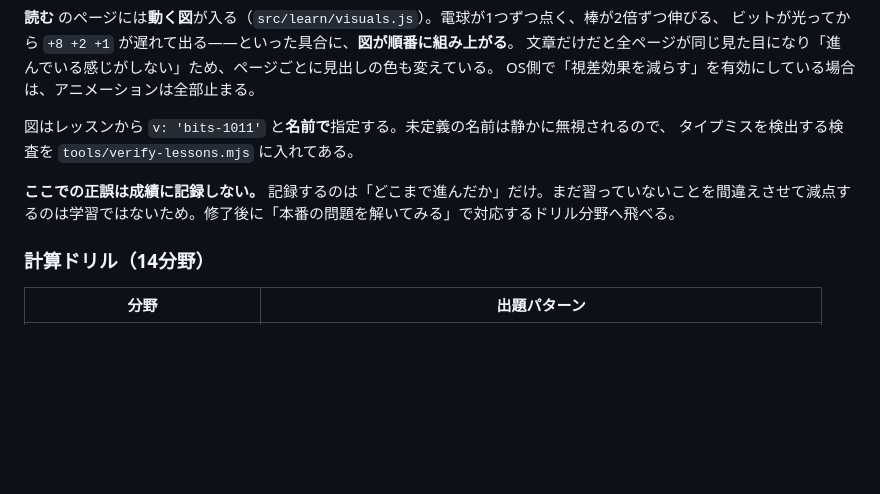
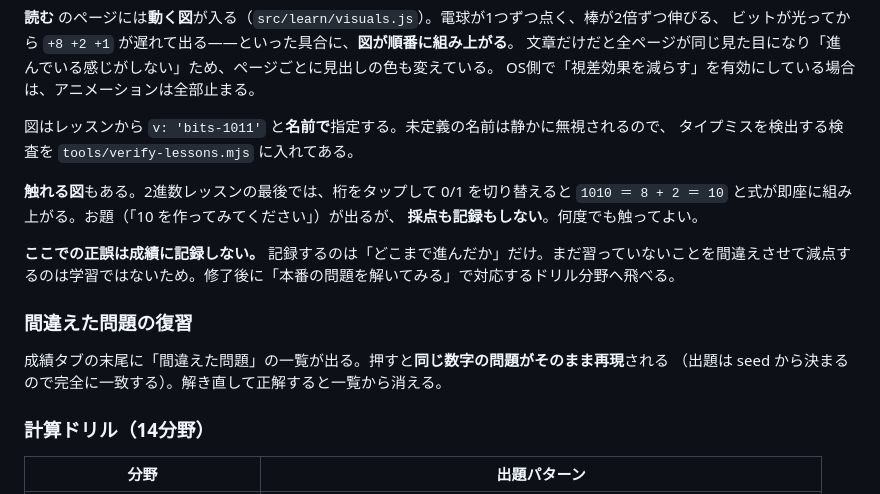
Before and after one commit to packetlife-red/ap-kit, a Markdown page: README.md, the part around the change. Drawn GitHub-style; blank space fills up the shorter version.

Commit message:
READMEに触れる図と誤答リストの説明を追記
Co-Authored-By: Claude Opus 5 <noreply@anthropic.com>

```diff
--- a/README.md
+++ b/README.md
@@ -59,7 +59,16 @@ OS側で「視差効果を減らす」を有効にしている場合は、アニ
 図はレッスンから `v: 'bits-1011'` と**名前で**指定する。未定義の名前は静かに無視されるので、
 タイプミスを検出する検査を `tools/verify-lessons.mjs` に入れてある。
 
+**触れる図**もある。2進数レッスンの最後では、桁をタップして 0/1 を切り替えると
+`1010 ＝ 8 + 2 ＝ 10` と式が即座に組み上がる。お題（「10 を作ってみてください」）が出るが、
+**採点も記録もしない**。何度でも触ってよい。
+
 **ここでの正誤は成績に記録しない。** 記録するのは「どこまで進んだか」だけ。まだ習っていないことを間違えさせて減点するのは学習ではないため。修了後に「本番の問題を解いてみる」で対応するドリル分野へ飛べる。
+
+### 間違えた問題の復習
+
+成績タブの末尾に「間違えた問題」の一覧が出る。押すと**同じ数字の問題がそのまま再現**される
+（出題は seed から決まるので完全に一致する）。解き直して正解すると一覧から消える。
 
 ### 計算ドリル（14分野）
 
```
